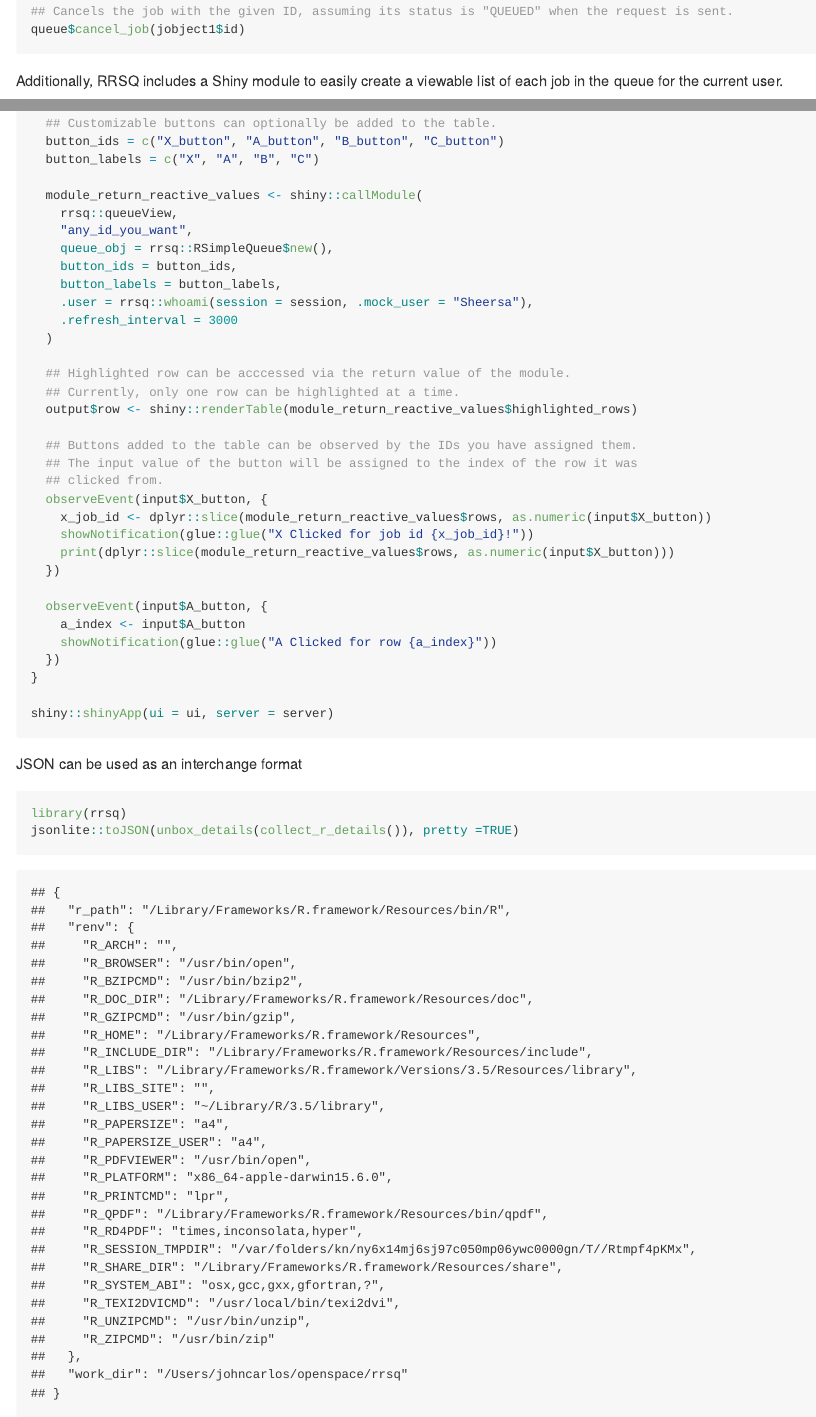
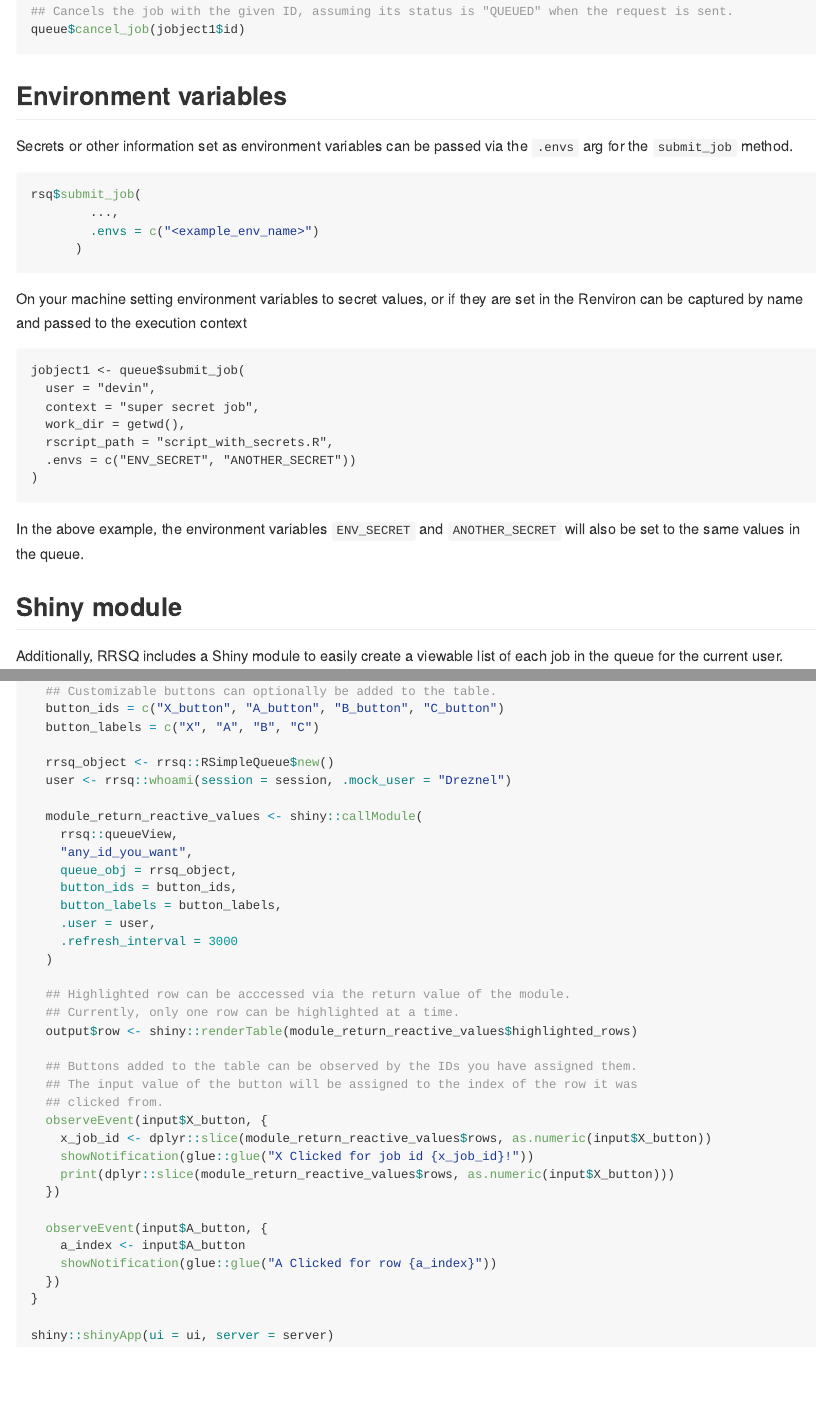
Before and after one commit to metrumresearchgroup/rrsq, an R Markdown document (README.Rmd): the page in a window 1100 px wide, from 750 px down, and a second part further down, joined at a grey line. The pictures show the output file README.md that the author committed with the source, drawn offline in the style of GitHub.

Commit message:
doc: add information about environment variables

````diff
--- a/README.Rmd
+++ b/README.Rmd
@@ -38,6 +38,33 @@ queue$get_jobs()
 queue$cancel_job(jobject1$id)
 ```
 
+## Environment variables
+
+Secrets or other information set as environment variables can be passed via the `.envs` arg for the `submit_job` method.
+
+```r
+rsq$submit_job(
+        ...,
+        .envs = c("<example_env_name>")
+      )
+```
+
+On your machine setting environment variables to secret values, or if they are set in the Renviron can be captured
+by name and passed to the execution context
+
+```
+jobject1 <- queue$submit_job(
+  user = "devin",
+  context = "super secret job",
+  work_dir = getwd(),
+  rscript_path = "script_with_secrets.R",
+  .envs = c("ENV_SECRET", "ANOTHER_SECRET"))
+)
+```
+
+In the above example, the environment variables `ENV_SECRET` and `ANOTHER_SECRET` will also be set to the same values in the queue.
+
+## Shiny module
 
 Additionally, RRSQ includes a Shiny module to easily create a viewable list of each job in the queue for the current user.
 
@@ -94,12 +121,4 @@ shiny::shinyApp(ui = ui, server = server)
 ```
 
 
-
-JSON can be used as an interchange format
-
-```{r}
-library(rrsq)
-jsonlite::toJSON(unbox_details(collect_r_details()), pretty =TRUE)
-```
-
 [rsq]: https://github.com/metrumresearchgroup/rsq
````
Also changed, not shown: README.md.
